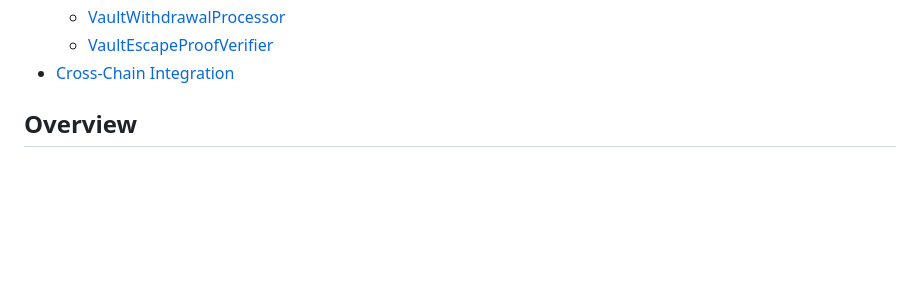
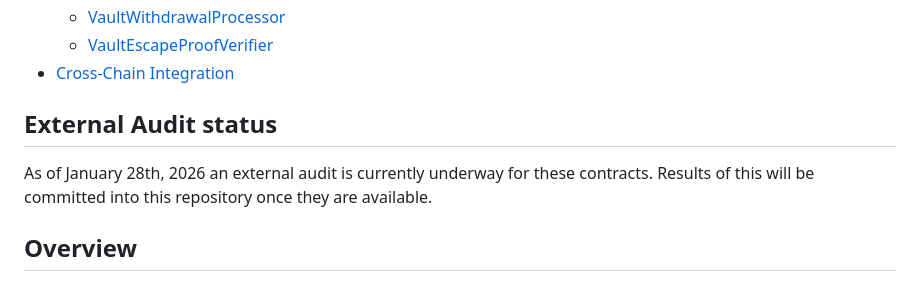
Before and after one commit to immutable/imx-migration-contracts, a Markdown page: README.md, the part around the change. Drawn GitHub-style; blank space fills up the shorter version.

Commit message:
Document external audit status in README
Added section on external audit status.

```diff
--- a/README.md
+++ b/README.md
@@ -23,6 +23,9 @@
     * [VaultEscapeProofVerifier](#vaultescapeproofverifier)
   * [Cross-Chain Integration](#cross-chain-integration)
 <!-- TOC -->
+
+## External Audit status
+As of January 28th, 2026 an external audit is currently underway for these contracts. Results of this will be committed into this repository once they are available.
 
 ## Overview
 The IMX Migration Contracts facilitate the migration of ETH and ERC-20 assets from the legacy Immutable X bridge to Immutable zkEVM. This system provides secure, verifiable asset migration with cryptographic proof verification.
```
